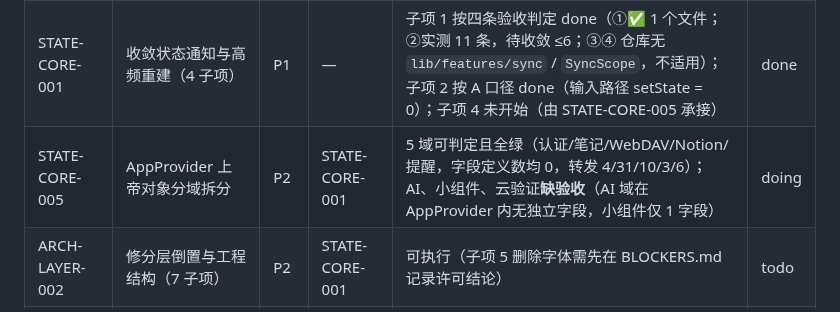
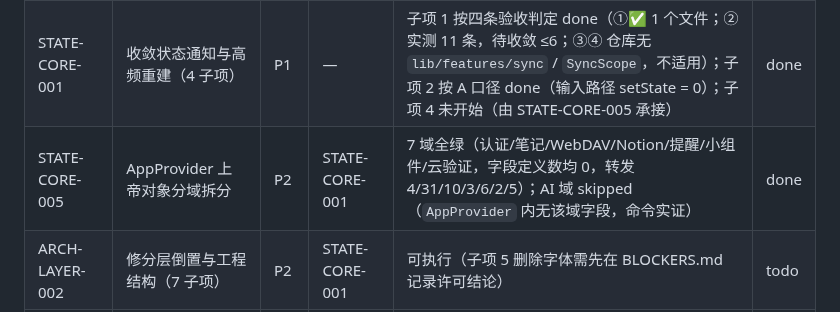
Before and after one commit to liudengxing/InkPaper, a Markdown page: docs/ROADMAP.md, the part around one of its changes. Drawn GitHub-style.

```diff
--- a/docs/ROADMAP.md
+++ b/docs/ROADMAP.md
@@ -36,7 +36,7 @@
 |---|---|---|---|---|---|
 | — | P0 无 finding（analyze 0 error、399 测试全绿） | P0 | — | 不适用 | done |
 | STATE-CORE-001 | 收敛状态通知与高频重建（4 子项） | P1 | — | 子项 1 按四条验收判定 done（①✅ 1 个文件；②实测 11 条，待收敛 ≤6；③④ 仓库无 `lib/features/sync` / `SyncScope`，不适用）；子项 2 按 A 口径 done（输入路径 setState = 0）；子项 4 未开始（由 STATE-CORE-005 承接） | done |
-| STATE-CORE-005 | AppProvider 上帝对象分域拆分 | P2 | STATE-CORE-001 | 5 域可判定且全绿（认证/笔记/WebDAV/Notion/提醒，字段定义数均 0，转发 4/31/10/3/6）；AI、小组件、云验证**缺验收**（AI 域在 AppProvider 内无独立字段，小组件仅 1 字段） | doing |
+| STATE-CORE-005 | AppProvider 上帝对象分域拆分 | P2 | STATE-CORE-001 | 7 域全绿（认证/笔记/WebDAV/Notion/提醒/小组件/云验证，字段定义数均 0，转发 4/31/10/3/6/2/5）；AI 域 skipped（`AppProvider` 内无该域字段，命令实证） | done |
 | ARCH-LAYER-002 | 修分层倒置与工程结构（7 子项） | P2 | STATE-CORE-001 | 可执行（子项 5 删除字体需先在 BLOCKERS.md 记录许可结论） | todo |
 | QUAL-CLEAN-003 | P3 清理批次（4 子项 + 交互态 setState 待评估） | P3 | ARCH-LAYER-002 | **缺验收**：子项 4 本地化目标值不可命令化 | todo |
 
```
Also changed, not shown: other parts of docs/ROADMAP.md (+2 -2 lines), PROGRESS.md (+51 -0 lines).
